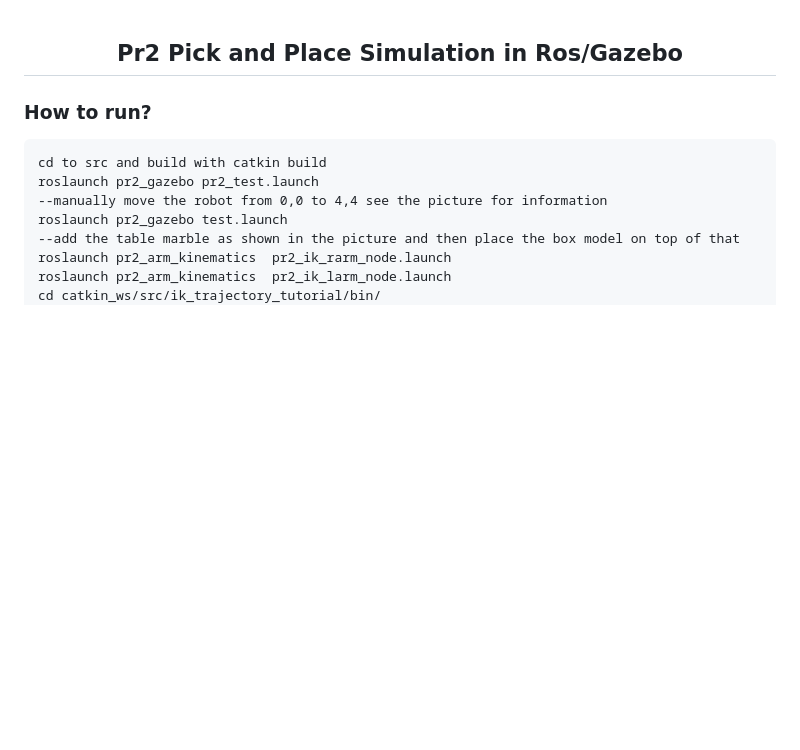
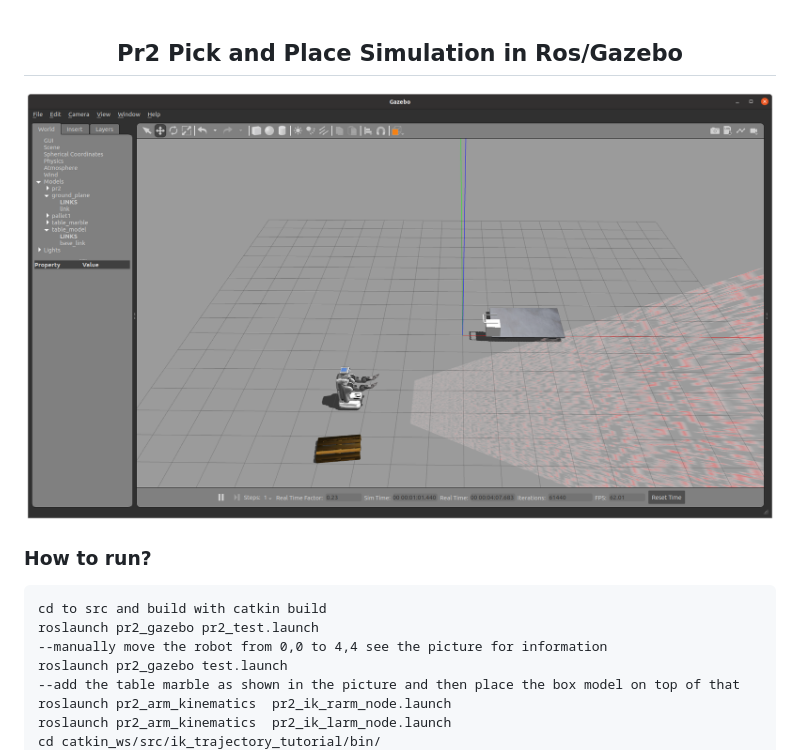
Before and after one commit to Sujeendra/Collaborative-Sorting, a Markdown page: README.md, the part around the change. Rendered like a GitHub page; blank space fills up the shorter version.

````diff
--- a/README.md
+++ b/README.md
@@ -2,6 +2,7 @@
   <h2 align="center">Pr2 Pick and Place Simulation in Ros/Gazebo</h2>
 </p>
 
+<img src="pr2.png">
 
 ### How to run?
 ```
````
